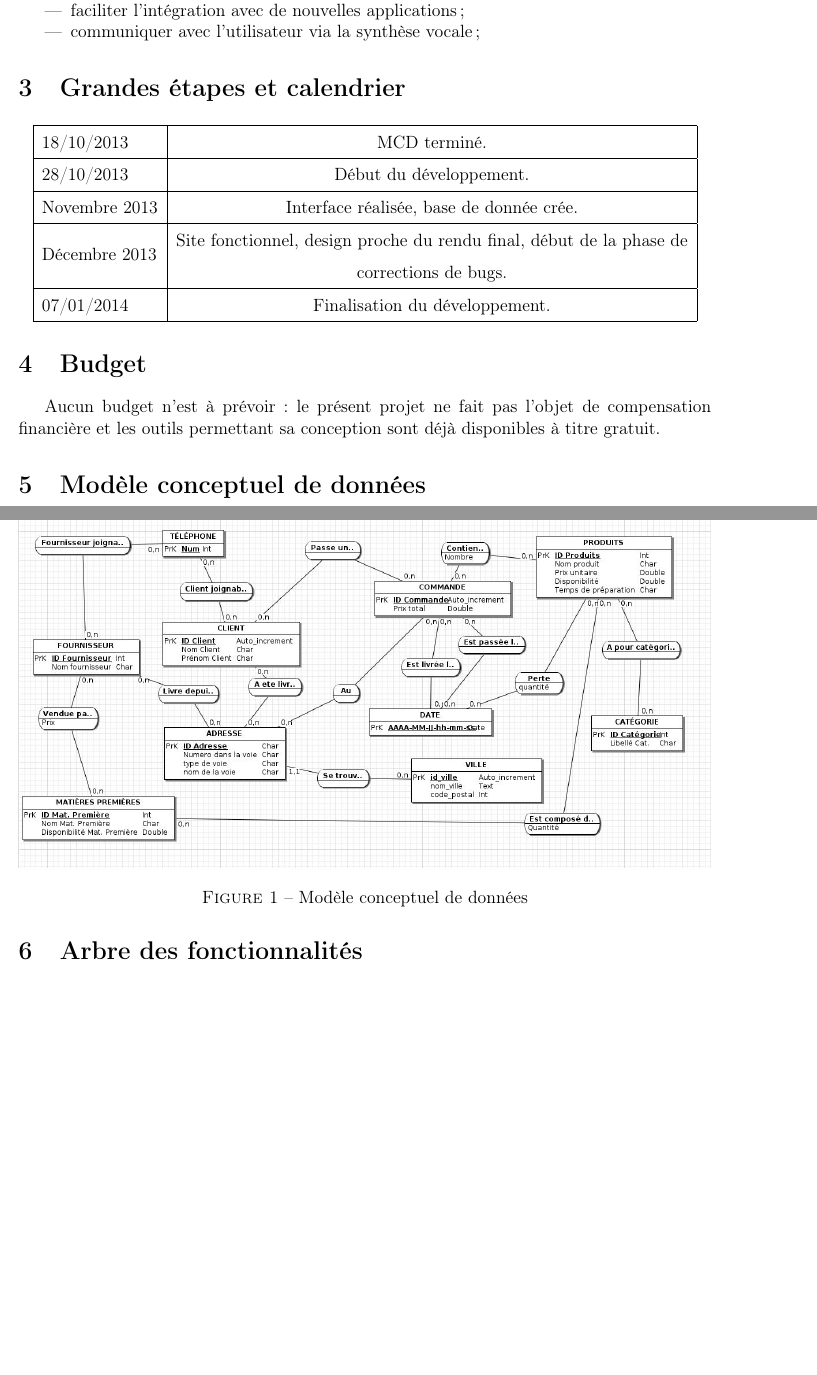
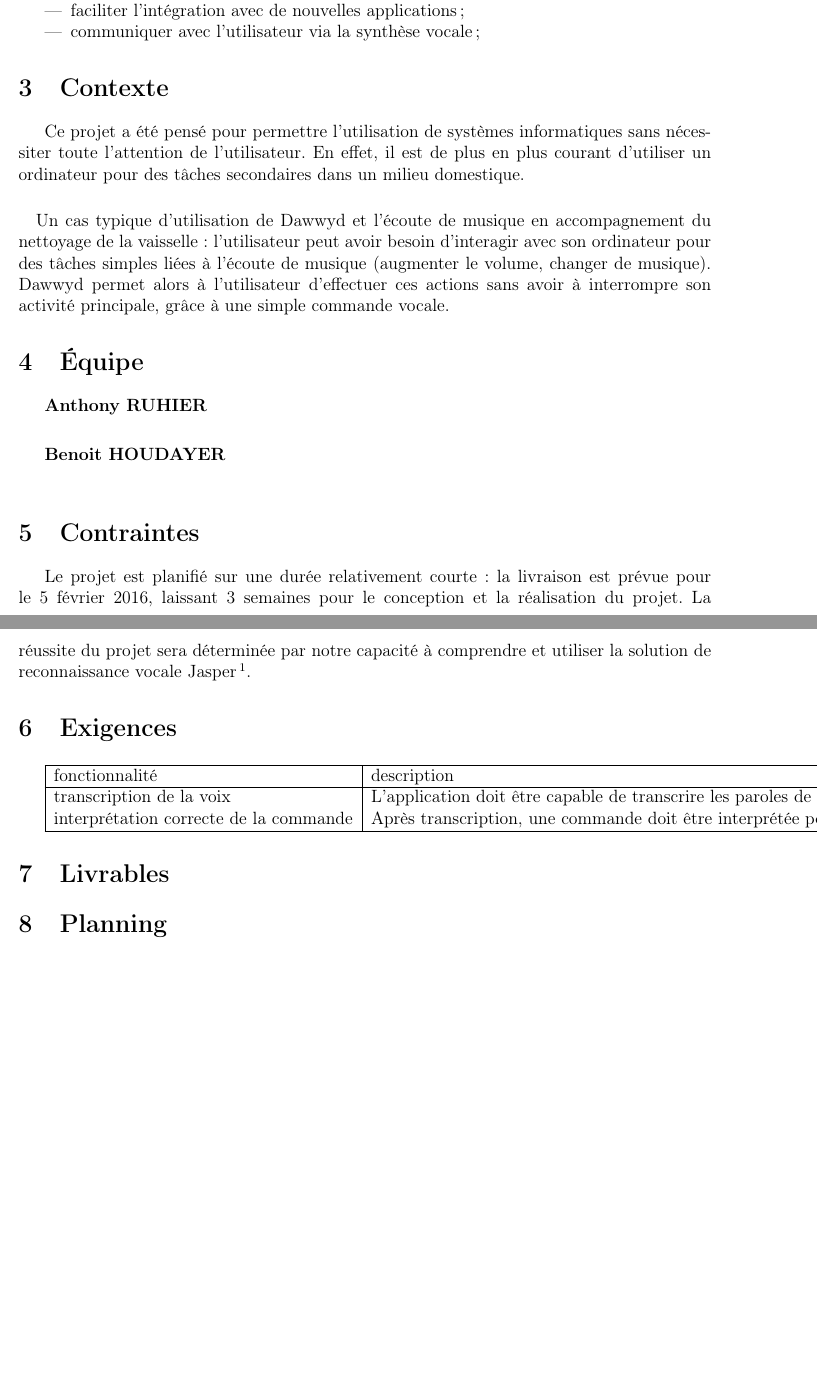
Before and after one commit to Anthony25-UTBM/si75_dawwid_specs, a LaTeX document (project-dawwyd.tex): two parts of pages 2 and 3 of 5 before the commit and two parts of pages 2 and 3 of 3 after it, joined at a grey line, cut so that both start at the same text, the shorter picture padded with empty space. Compiled offline with pdfLaTeX.

Commit message:
ajout des parties

```diff
--- a/project-dawwyd.tex
+++ b/project-dawwyd.tex
@@ -14,6 +14,7 @@
 \usepackage{titletoc}
 \usepackage{fullpage}
 \usepackage{multirow}
+\usepackage{url}
 
 \titleformat{\chapter}[hang]{\bf\huge}{}{2pc}{}
 
@@ -62,44 +63,54 @@ L'application doit être capable de :
     \item communiquer avec l'utilisateur via la synthèse vocale;
 \end{itemize}
 
+    \section{Contexte}
 
-    \section{Grandes étapes et calendrier}
+Ce projet a été pensé pour permettre l'utilisation de systèmes informatiques
+sans nécessiter toute l'attention de l'utilisateur. En effet, il est de plus en
+plus courant d'utiliser un ordinateur pour des tâches secondaires dans un
+milieu domestique.
 
-\begin{center}
-{
-\let\oldtabular=\tabular
-\def\tabular{\normalsize\oldtabular}
-\renewcommand{\arraystretch}{1.5}
-\begin{tabular}{|l|c|}
-	\hline
-    18/10/2013 & MCD terminé.\\
-	\hline
-    28/10/2013 & Début du développement.\\
-    \hline
-    Novembre 2013 & Interface réalisée, base de donnée crée.\\
-    \hline
-    \multirow{2}{*}{Décembre 2013} & Site fonctionnel, design proche du rendu final, début de la phase de \\
-    & corrections de bugs.\\
-    \hline
-	07/01/2014 & Finalisation du développement.\\
-	\hline
-\end{tabular}
-}
-\end{center}
+\paragraph{}
+Un cas typique d'utilisation de Dawwyd et l'écoute de musique
+en accompagnement du nettoyage de la vaisselle : l'utilisateur peut avoir
+besoin d'interagir avec son ordinateur pour des tâches simples liées à l'écoute
+de musique (augmenter le volume, changer de musique).
+Dawwyd permet alors à l'utilisateur d'effectuer ces actions sans avoir à
+interrompre son activité principale, grâce à une simple commande vocale.
+
+    \section{Équipe}
+
+\begin{description}
+    \item[Anthony RUHIER] \hfill \\
+    \item[Benoit HOUDAYER] \hfill \\
+
+\end{description}
+
+    \section{Contraintes}
+
+Le projet est planifié sur une durée relativement courte : la livraison
+est prévue pour le 5 février 2016, laissant 3 semaines pour le conception et la
+réalisation du projet. La réussite du projet sera déterminée par notre capacité
+à comprendre et utiliser la solution de reconnaissance vocale
+Jasper\footnote{\url{https://jasperproject.github.io}}.
+
+    \section{Exigences}
+
+    \begin{tabular}{|l|l|c|}
+        \hline
+        fonctionnalité & description & marge d'erreur \\
+        \hline
+        transcription de la voix & L'application doit être capable de transcrire
+        les paroles de l'utilisateur vers du texte pour pouvoir interpréter la
+        commande & 60\% de reconnaissance correcte \\
+        interprétation correcte de la commande & Après transcription, une
+        commande doit être interprétée pour déclencher une action. &
+        choix d'une action en 3 secondes ou moins \\
+        \hline
+    \end{tabular}
+
+    \section{Livrables}
+
+    \section{Planning}
 
 
-	\section{Budget}
-
-Aucun budget n'est à prévoir : le présent projet ne fait pas l'objet de compensation financière et les outils permettant sa conception sont déjà disponibles à titre gratuit.
-
-    \section{Modèle conceptuel de données}
-
-
-\begin{figure}[h!]
-    \centering
-    \includegraphics[width=16.5cm]{images/MCD.jpg}
-    \caption{Modèle conceptuel de données}
-\end{figure}
-\newpage
-
-    \section{Arbre des fonctionnalités}
```
Also changed, not shown: images/DHM.png (deleted), images/MCD.jpg (deleted), images/Trace-regulateur.png (deleted), project-dawwyd.tex (17 more changed lines), 1 other file.
